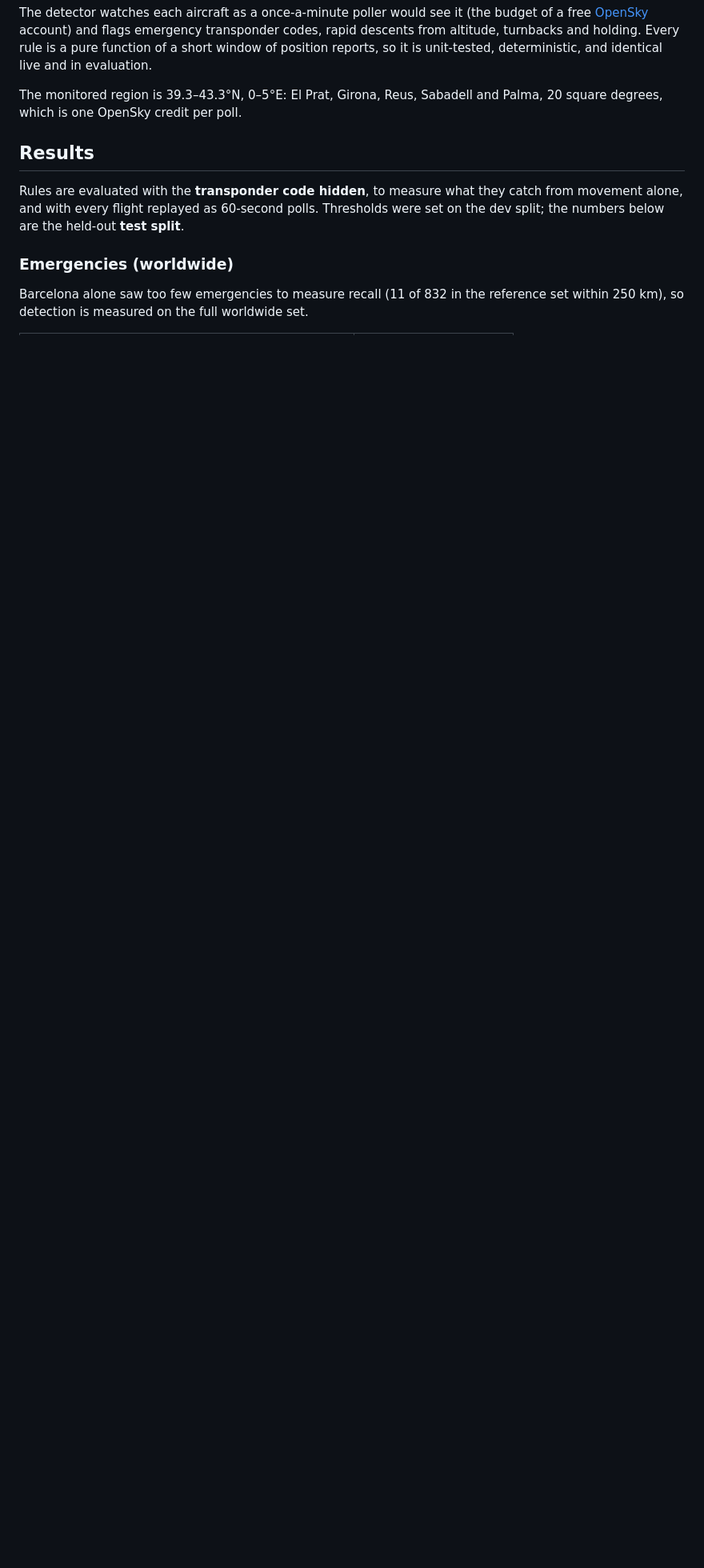
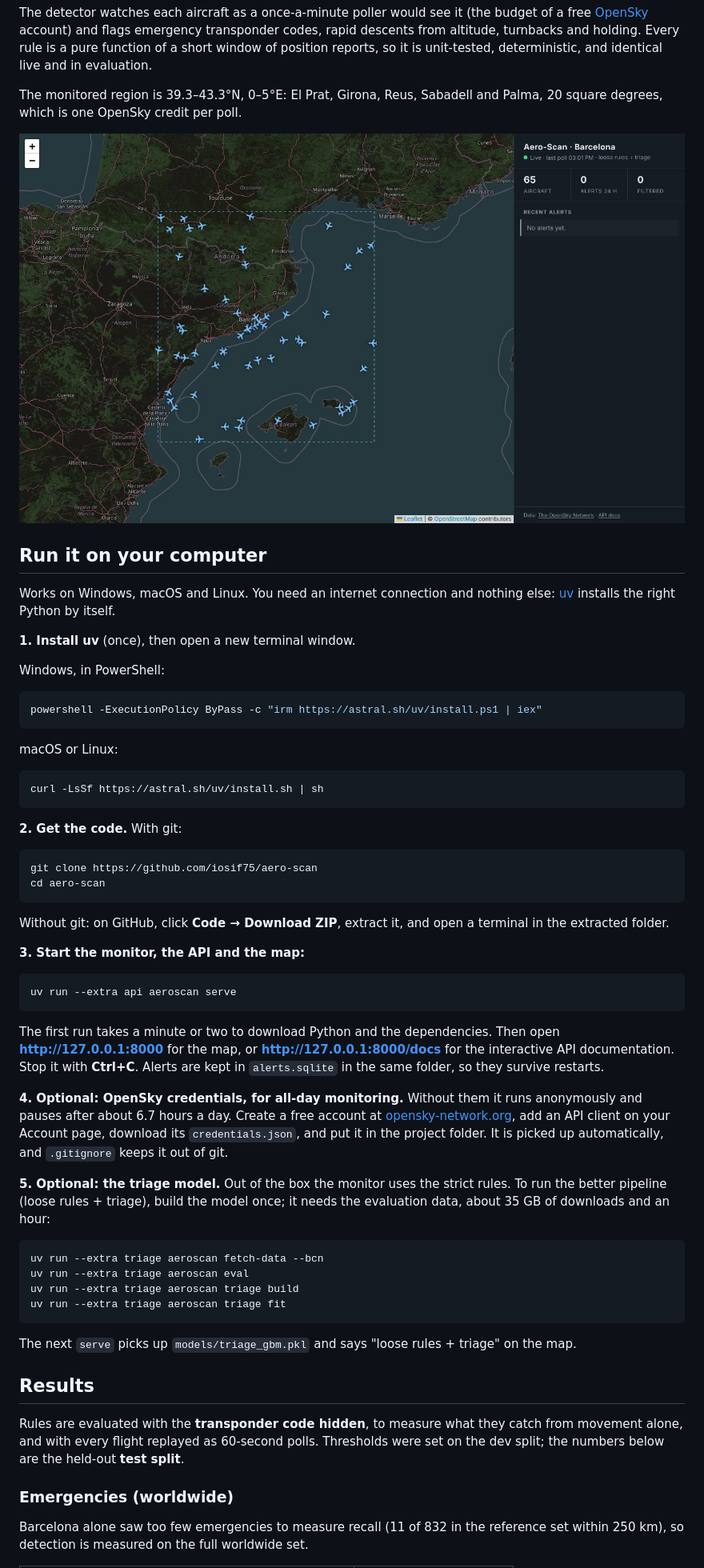
Before and after one commit to iosif75/aero-scan, a Markdown page: README.md, the part around one of its changes. Shown at 80% size. Rendered like a GitHub page; pictures changed too: docs/map.jpg (added); blank space fills up the shorter version.

````diff
--- a/README.md
+++ b/README.md
@@ -5,6 +5,47 @@ Flight anomaly detection on open ADS-B data, centred on Barcelona–El Prat. **L
 The detector watches each aircraft as a once-a-minute poller would see it (the budget of a free [OpenSky](https://opensky-network.org) account) and flags emergency transponder codes, rapid descents from altitude, turnbacks and holding. Every rule is a pure function of a short window of position reports, so it is unit-tested, deterministic, and identical live and in evaluation.
 
 The monitored region is 39.3–43.3°N, 0–5°E: El Prat, Girona, Reus, Sabadell and Palma, 20 square degrees, which is one OpenSky credit per poll.
+
+![Live map of the Barcelona region](docs/map.jpg)
+
+## Run it on your computer
+
+Works on Windows, macOS and Linux. You need an internet connection and nothing else: [uv](https://docs.astral.sh/uv/) installs the right Python by itself.
+
+**1. Install uv** (once), then open a new terminal window.
+
+Windows, in PowerShell:
+```powershell
+powershell -ExecutionPolicy ByPass -c "irm https://astral.sh/uv/install.ps1 | iex"
+```
+macOS or Linux:
+```bash
+curl -LsSf https://astral.sh/uv/install.sh | sh
+```
+
+**2. Get the code.** With git:
+```bash
+git clone https://github.com/iosif75/aero-scan
+cd aero-scan
+```
+Without git: on GitHub, click **Code → Download ZIP**, extract it, and open a terminal in the extracted folder.
+
+**3. Start the monitor, the API and the map:**
+```bash
+uv run --extra api aeroscan serve
+```
+The first run takes a minute or two to download Python and the dependencies. Then open **http://127.0.0.1:8000** for the map, or **http://127.0.0.1:8000/docs** for the interactive API documentation. Stop it with **Ctrl+C**. Alerts are kept in `alerts.sqlite` in the same folder, so they survive restarts.
+
+**4. Optional: OpenSky credentials, for all-day monitoring.** Without them it runs anonymously and pauses after about 6.7 hours a day. Create a free account at [opensky-network.org](https://opensky-network.org), add an API client on your Account page, download its `credentials.json`, and put it in the project folder. It is picked up automatically, and `.gitignore` keeps it out of git.
+
+**5. Optional: the triage model.** Out of the box the monitor uses the strict rules. To run the better pipeline (loose rules + triage), build the model once; it needs the evaluation data, about 35 GB of downloads and an hour:
+```bash
+uv run --extra triage aeroscan fetch-data --bcn
+uv run --extra triage aeroscan eval
+uv run --extra triage aeroscan triage build
+uv run --extra triage aeroscan triage fit
+```
+The next `serve` picks up `models/triage_gbm.pkl` and says "loose rules + triage" on the map.
 
 ## Results
 
````
Also changed, not shown: other parts of README.md (+22 -19 lines), 11 other files.
